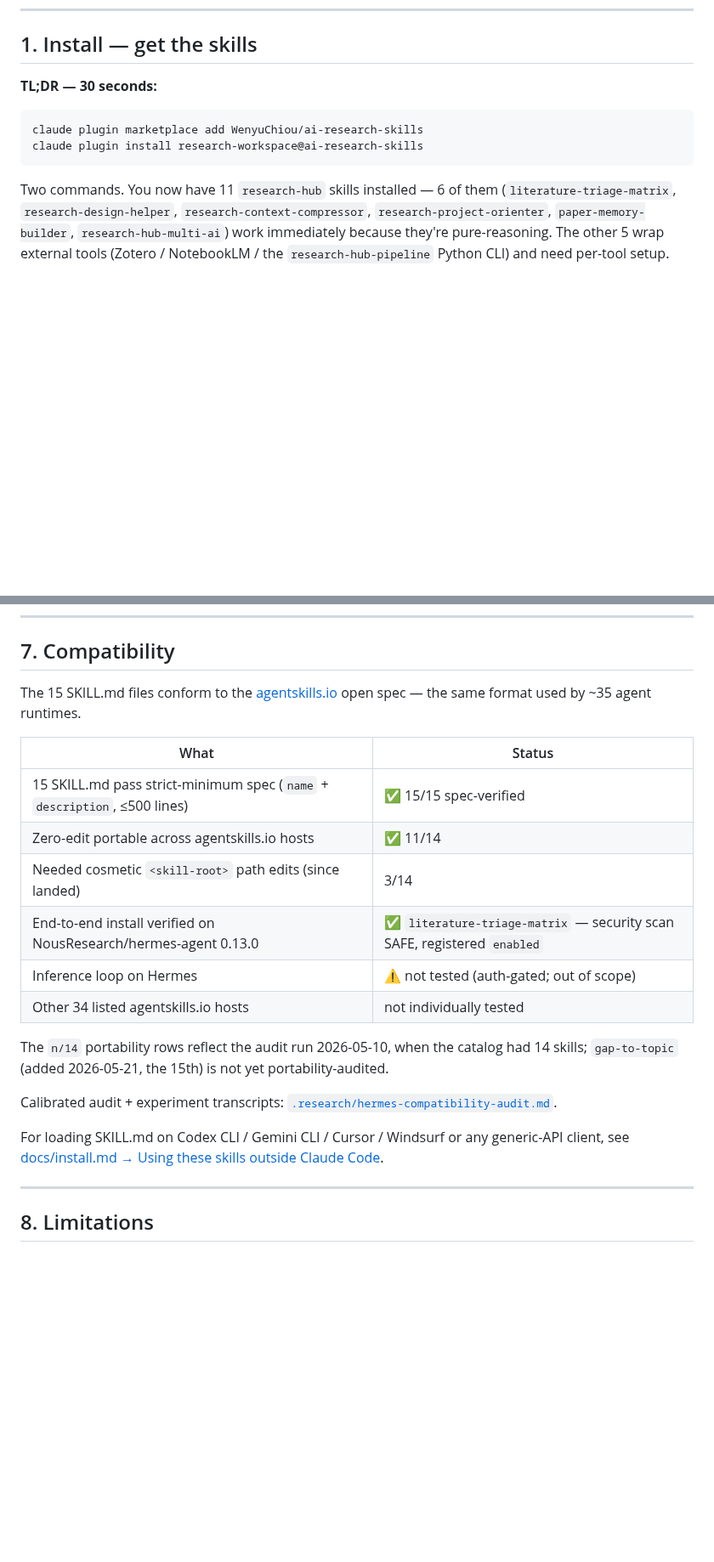
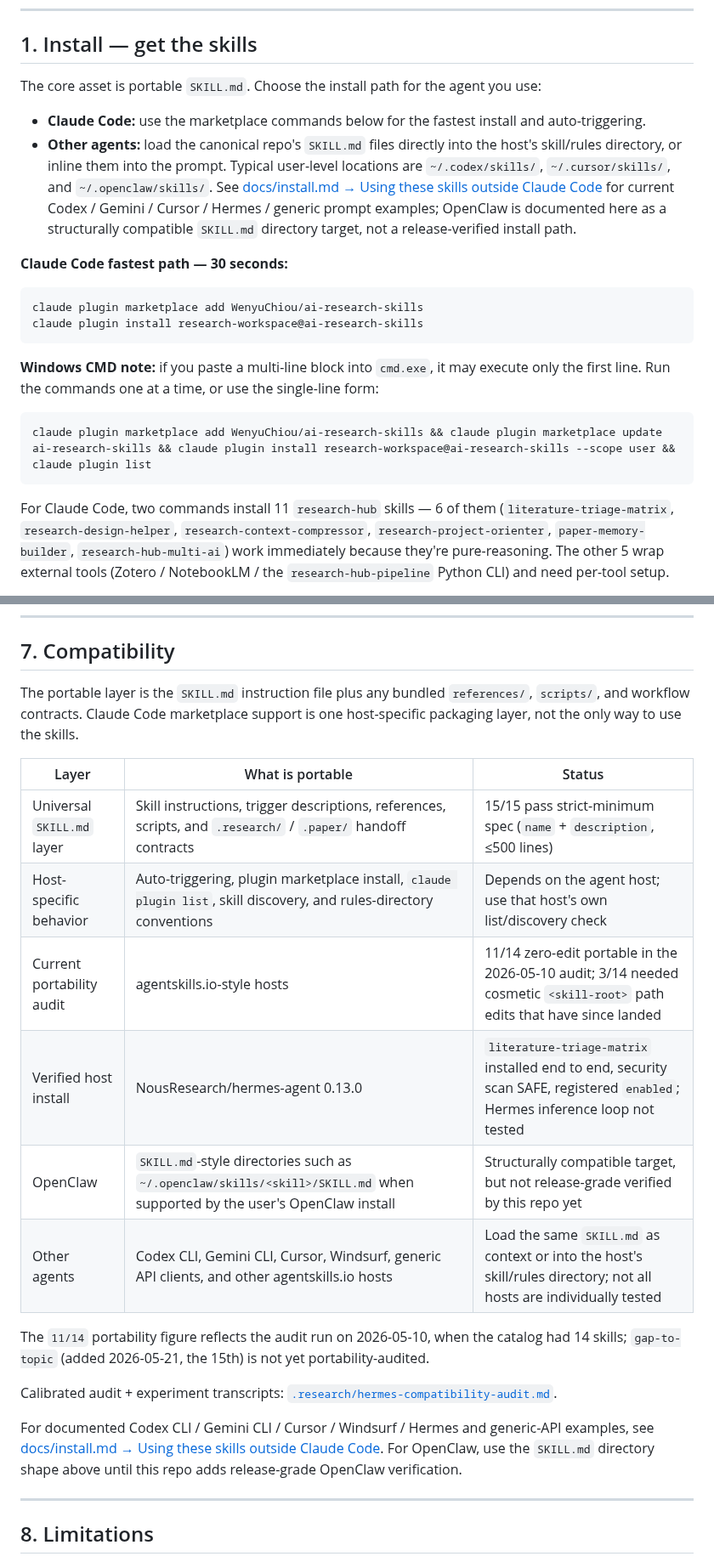
Before and after one commit to WenyuChiou/ai-research-skills, a Markdown page: README.md, 2 parts joined by grey strips. Shown at 85% size. Rendered like a GitHub page; blank space fills up the shorter version.

Commit message:
docs: position skills as universal SKILL.md catalog

````diff
--- a/README.md
+++ b/README.md
@@ -39,14 +40,36 @@ into Codex CLI / Gemini CLI / Cursor / Windsurf / Hermes too (see
 
 ## 1. Install — get the skills
 
-**TL;DR — 30 seconds:**
+The core asset is portable `SKILL.md`. Choose the install path for the
+agent you use:
+
+- **Claude Code:** use the marketplace commands below for the fastest
+  install and auto-triggering.
+- **Other agents:** load the canonical repo's `SKILL.md` files directly
+  into the host's skill/rules directory, or inline them into the prompt.
+  Typical user-level locations are `~/.codex/skills/`,
+  `~/.cursor/skills/`, and `~/.openclaw/skills/`. See
+  [docs/install.md → Using these skills outside Claude Code](docs/install.md#using-these-skills-outside-claude-code)
+  for current Codex / Gemini / Cursor / Hermes / generic prompt examples;
+  OpenClaw is documented here as a structurally compatible `SKILL.md`
+  directory target, not a release-verified install path.
+
+**Claude Code fastest path — 30 seconds:**
 
 ```bash
 claude plugin marketplace add WenyuChiou/ai-research-skills
 claude plugin install research-workspace@ai-research-skills
 ```
 
-Two commands. You now have 11 `research-hub` skills installed — 6 of
+**Windows CMD note:** if you paste a multi-line block into `cmd.exe`,
+it may execute only the first line. Run the commands one at a time, or
+use the single-line form:
+
+```cmd
+claude plugin marketplace add WenyuChiou/ai-research-skills && claude plugin marketplace update ai-research-skills && claude plugin install research-workspace@ai-research-skills --scope user && claude plugin list
+```
+
+For Claude Code, two commands install 11 `research-hub` skills — 6 of
 them (`literature-triage-matrix`, `research-design-helper`,
 `research-context-compressor`, `research-project-orienter`,
 `paper-memory-builder`, `research-hub-multi-ai`) work immediately
@@ -371,29 +398,32 @@ needed.
 
 ## 7. Compatibility
 
-The 15 SKILL.md files conform to the
-[agentskills.io](https://agentskills.io) open spec — the same format used
-by ~35 agent runtimes.
+The portable layer is the `SKILL.md` instruction file plus any bundled
+`references/`, `scripts/`, and workflow contracts. Claude Code
+marketplace support is one host-specific packaging layer, not the only
+way to use the skills.
 
-| What | Status |
-|---|---|
-| 15 SKILL.md pass strict-minimum spec (`name` + `description`, ≤500 lines) | ✅ 15/15 spec-verified |
-| Zero-edit portable across agentskills.io hosts | ✅ 11/14 |
-| Needed cosmetic `<skill-root>` path edits (since landed) | 3/14 |
-| End-to-end install verified on NousResearch/hermes-agent 0.13.0 | ✅ `literature-triage-matrix` — security scan SAFE, registered `enabled` |
-| Inference loop on Hermes | ⚠ not tested (auth-gated; out of scope) |
-| Other 34 listed agentskills.io hosts | not individually tested |
+| Layer | What is portable | Status |
+|---|---|---|
+| Universal `SKILL.md` layer | Skill instructions, trigger descriptions, references, scripts, and `.research/` / `.paper/` handoff contracts | 15/15 pass strict-minimum spec (`name` + `description`, ≤500 lines) |
+| Host-specific behavior | Auto-triggering, plugin marketplace install, `claude plugin list`, skill discovery, and rules-directory conventions | Depends on the agent host; use that host's own list/discovery check |
+| Current portability audit | agentskills.io-style hosts | 11/14 zero-edit portable in the 2026-05-10 audit; 3/14 needed cosmetic `<skill-root>` path edits that have since landed |
+| Verified host install | NousResearch/hermes-agent 0.13.0 | `literature-triage-matrix` installed end to end, security scan SAFE, registered `enabled`; Hermes inference loop not tested |
+| OpenClaw | `SKILL.md`-style directories such as `~/.openclaw/skills/<skill>/SKILL.md` when supported by the user's OpenClaw install | Structurally compatible target, but not release-grade verified by this repo yet |
+| Other agents | Codex CLI, Gemini CLI, Cursor, Windsurf, generic API clients, and other agentskills.io hosts | Load the same `SKILL.md` as context or into the host's skill/rules directory; not all hosts are individually tested |
 
-The `n/14` portability rows reflect the audit run 2026-05-10, when the
-catalog had 14 skills; `gap-to-topic` (added 2026-05-21, the 15th) is
-not yet portability-audited.
+The `11/14` portability figure reflects the audit run on 2026-05-10,
+when the catalog had 14 skills; `gap-to-topic` (added 2026-05-21, the
+15th) is not yet portability-audited.
 
 Calibrated audit + experiment transcripts:
 [`.research/hermes-compatibility-audit.md`](.research/hermes-compatibility-audit.md).
 
-For loading SKILL.md on Codex CLI / Gemini CLI / Cursor / Windsurf or
-any generic-API client, see
+For documented Codex CLI / Gemini CLI / Cursor / Windsurf / Hermes and
+generic-API examples, see
 [docs/install.md → Using these skills outside Claude Code](docs/install.md#using-these-skills-outside-claude-code).
+For OpenClaw, use the `SKILL.md` directory shape above until this repo adds
+release-grade OpenClaw verification.
 
 ---
 
````
Also changed, not shown: other parts of README.md (+12 -7 lines), README.zh-TW.md (+30 -17 lines).
